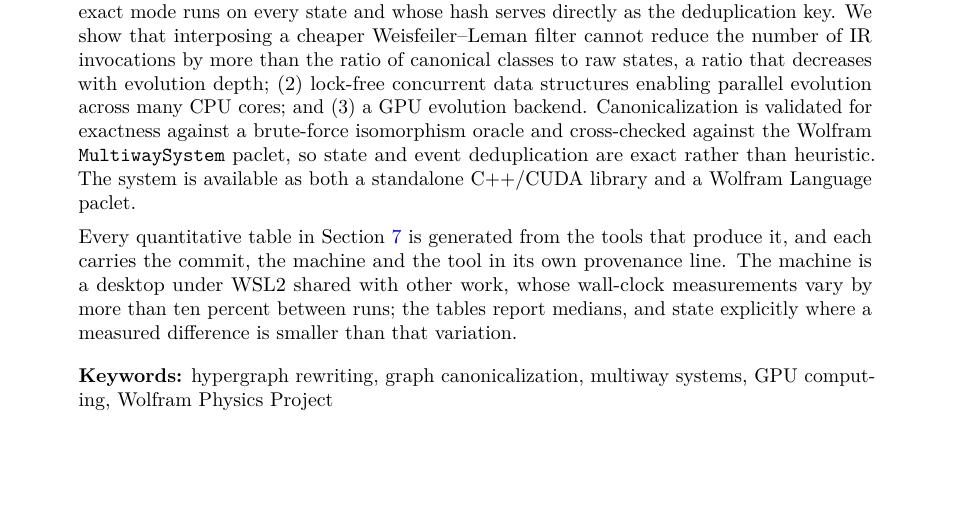
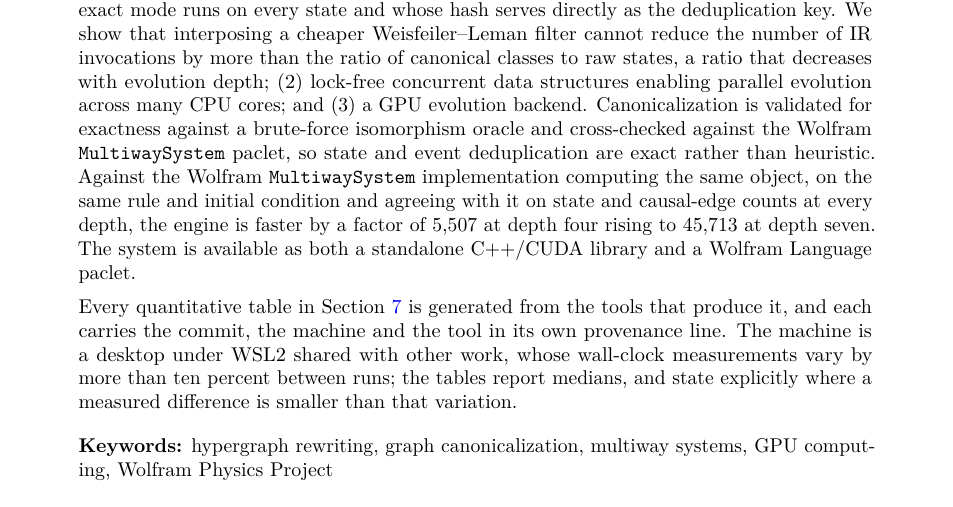
Before and after one commit to WolframInstitute/HypergraphRewritingEngine, a LaTeX paper (paper/main.tex): part of page 1 of 25, cut so that both start at the same text, the shorter picture padded with empty space. Compiled offline with pdfLaTeX.

Commit message:
paper: the abstract described the approach and never gave the result
An abstract in this area is expected to carry the headline number, and ours
stopped at 'available as a library and a paclet'. It now states the comparison
that Section 7 makes: same rule, same initial condition, agreeing state and
causal-edge counts at every depth, faster by 5,507x at depth four rising to
45,713x at depth seven.

The figures are the measured values from Table T2, and the qualification that
makes them meaningful -- that the two implementations agree on what they computed
-- is stated with them rather than left to the body.

```diff
--- a/paper/main.tex
+++ b/paper/main.tex
@@ -107,7 +107,10 @@
 % ----------------------------------------------------------------------------
 
 \begin{abstract}
-The Wolfram Physics Project models fundamental physics through hypergraph rewriting systems, where the evolution of simple rules generates complex causal and branchial structures. However, exhaustive multiway evolution is computationally intensive, with naive implementations exhibiting exponential time complexity in the number of evolution steps. We present a high-performance implementation built around three components: (1) exact graph canonicalization by McKay-style individualization--refinement (IR), which under the exact mode runs on every state and whose hash serves directly as the deduplication key. We show that interposing a cheaper Weisfeiler--Leman filter cannot reduce the number of IR invocations by more than the ratio of canonical classes to raw states, a ratio that decreases with evolution depth; (2) lock-free concurrent data structures enabling parallel evolution across many CPU cores; and (3) a GPU evolution backend. Canonicalization is validated for exactness against a brute-force isomorphism oracle and cross-checked against the Wolfram \texttt{MultiwaySystem} paclet, so state and event deduplication are exact rather than heuristic. The system is available as both a standalone C++/CUDA library and a Wolfram Language paclet.
+The Wolfram Physics Project models fundamental physics through hypergraph rewriting systems, where the evolution of simple rules generates complex causal and branchial structures. However, exhaustive multiway evolution is computationally intensive, with naive implementations exhibiting exponential time complexity in the number of evolution steps. We present a high-performance implementation built around three components: (1) exact graph canonicalization by McKay-style individualization--refinement (IR), which under the exact mode runs on every state and whose hash serves directly as the deduplication key. We show that interposing a cheaper Weisfeiler--Leman filter cannot reduce the number of IR invocations by more than the ratio of canonical classes to raw states, a ratio that decreases with evolution depth; (2) lock-free concurrent data structures enabling parallel evolution across many CPU cores; and (3) a GPU evolution backend. Canonicalization is validated for exactness against a brute-force isomorphism oracle and cross-checked against the Wolfram \texttt{MultiwaySystem} paclet, so state and event deduplication are exact rather than heuristic. Against the Wolfram \texttt{MultiwaySystem} implementation computing the same object, on the same
+rule and initial condition and agreeing with it on state and causal-edge counts at every depth, the
+engine is faster by a factor of $5{,}507$ at depth four rising to $45{,}713$ at depth seven. The
+system is available as both a standalone C++/CUDA library and a Wolfram Language paclet.
 
 \vspace{0.5em}
 \noindent Every quantitative table in Section~\ref{sec:benchmarks} is generated from the tools that produce it, and each carries the commit, the machine and the tool in its own provenance line. The machine is a desktop under WSL2 shared with other work, whose wall-clock measurements vary by more than ten percent between runs; the tables report medians, and state explicitly where a measured difference is smaller than that variation.
```
